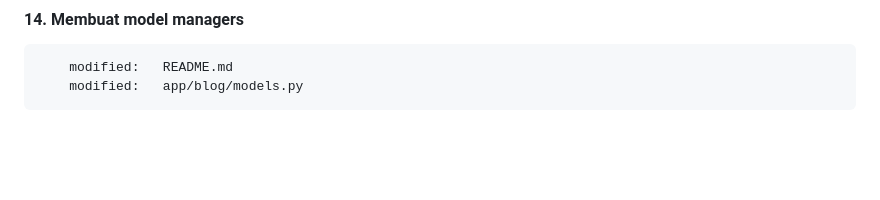
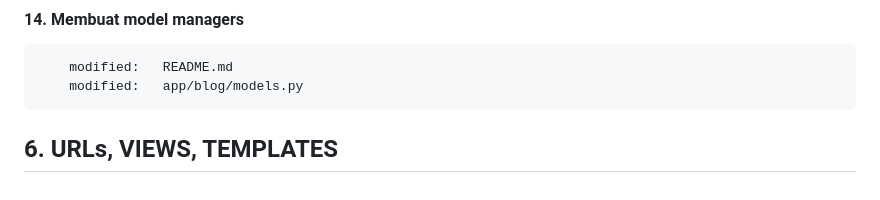
Before and after one commit to gurnitha/2466-dj5-blog, a Markdown page: README.md, the part around the change. Drawn GitHub-style; blank space fills up the shorter version.

Commit message:
---6. URLs, VIEWS, TEMPLATES---

```diff
--- a/README.md
+++ b/README.md
@@ -499,3 +499,7 @@ Local:E:\_WORKSPACE\2024\django\2466\2466-django-5-by-example
 
         modified:   README.md
         modified:   app/blog/models.py
+
+
+
+## 6. URLs, VIEWS, TEMPLATES
```
